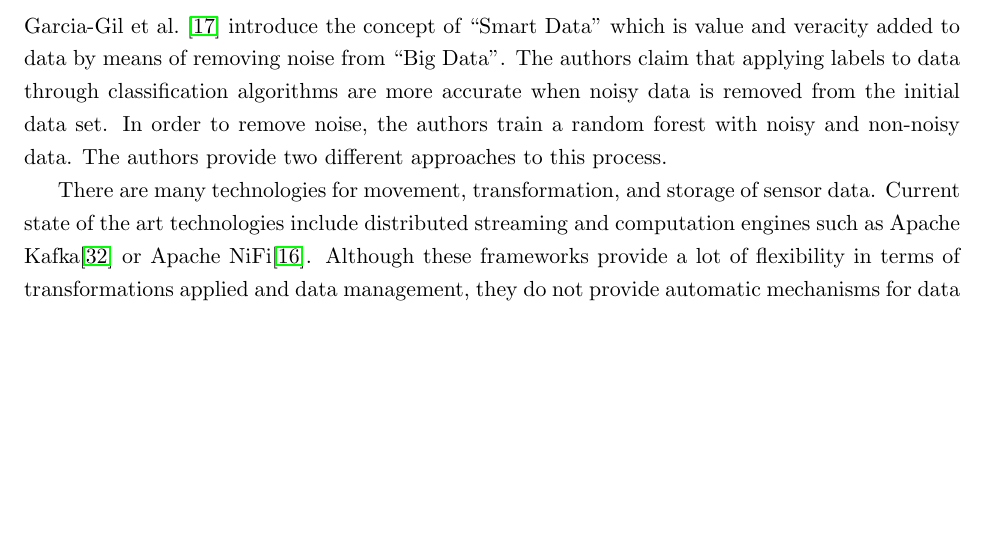
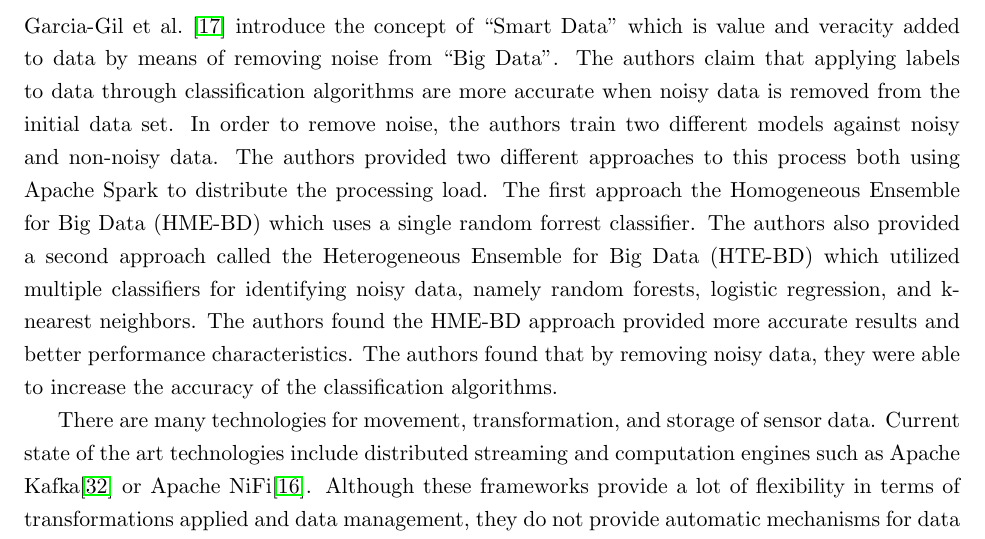
Before and after one commit to anthonyjchriste/dissertation, a LaTeX thesis (src/dissertation-christe.tex, which reads src/related-work.tex): part of page 27 of 314, cut so that both start at the same text, the shorter picture padded with empty space. Compiled offline with pdfLaTeX.

```diff
--- a/src/related-work.tex
+++ b/src/related-work.tex
@@ -13,7 +13,8 @@
 Finally, Bhat~\cite{bhat2018data} shows that the production of ``Big Data" is greatly outpacing the available storage for that data. The author shows evidence that even with technological advances is data storage mediums, that the gap still exists. Further, the author shows that there are several shortcomings with current data reduction techniques such as compression and deduplication. Issues with compression include that fact that while lossy compression provides better compression ratios, data quality is reduced and using lossless compression algorithms does not provide the required compression ratios. Compression also provides additional overhead in terms of CPU utilization. Similar to compresses, deduplication shifts the costs from the network to the CPU. As such, other techniques should be considered for data reduction.
 
 \section{Distributed Sensor Networks and Big Data Management}\label{sec:distributed-sensor-networks-and-big-data-management}
-Garcia-Gil et al.~\cite{garcia2019enabling} introduce the concept of ``Smart Data" which is value and veracity added to data by means of removing noise from ``Big Data". The authors claim that applying labels to data through classification algorithms are more accurate when noisy data is removed from the initial data set. In order to remove noise, the authors train a random forest with noisy and non-noisy data. The authors provide two different approaches to this process.
+
+Garcia-Gil et al.~\cite{garcia2019enabling} introduce the concept of ``Smart Data" which is value and veracity added to data by means of removing noise from ``Big Data". The authors claim that applying labels to data through classification algorithms are more accurate when noisy data is removed from the initial data set. In order to remove noise, the authors train two different models against noisy and non-noisy data. The authors provided two different approaches to this process both using Apache Spark to distribute the processing load. The first approach the Homogeneous Ensemble for Big Data (HME-BD) which uses a single random forrest classifier. The authors also provided a second approach called the Heterogeneous Ensemble for Big Data (HTE-BD) which utilized multiple classifiers for identifying noisy data, namely random forests, logistic regression, and k-nearest neighbors. The authors found the HME-BD approach provided more accurate results and better performance characteristics.  The authors found that by removing noisy data, they were able to increase the accuracy of the classification algorithms.
 
 There are many technologies for movement, transformation, and storage of sensor data. Current state of the art technologies include distributed streaming and computation engines such as Apache Kafka\cite{kreps2011kafka} or Apache NiFi\cite{noauthor_apache_nodate}. Although these frameworks provide a lot of flexibility in terms of transformations applied and data management, they do not provide automatic mechanisms for data management. Other, less known technologies are discussed in \cite{hughes2016survey}, but also suffer from the fact that they are flexible in moving large amount of data, but do nothing to address storage requirements or graceful degradation.
 
```
Also changed, not shown: src/related-work.tex (2 more changed lines).
